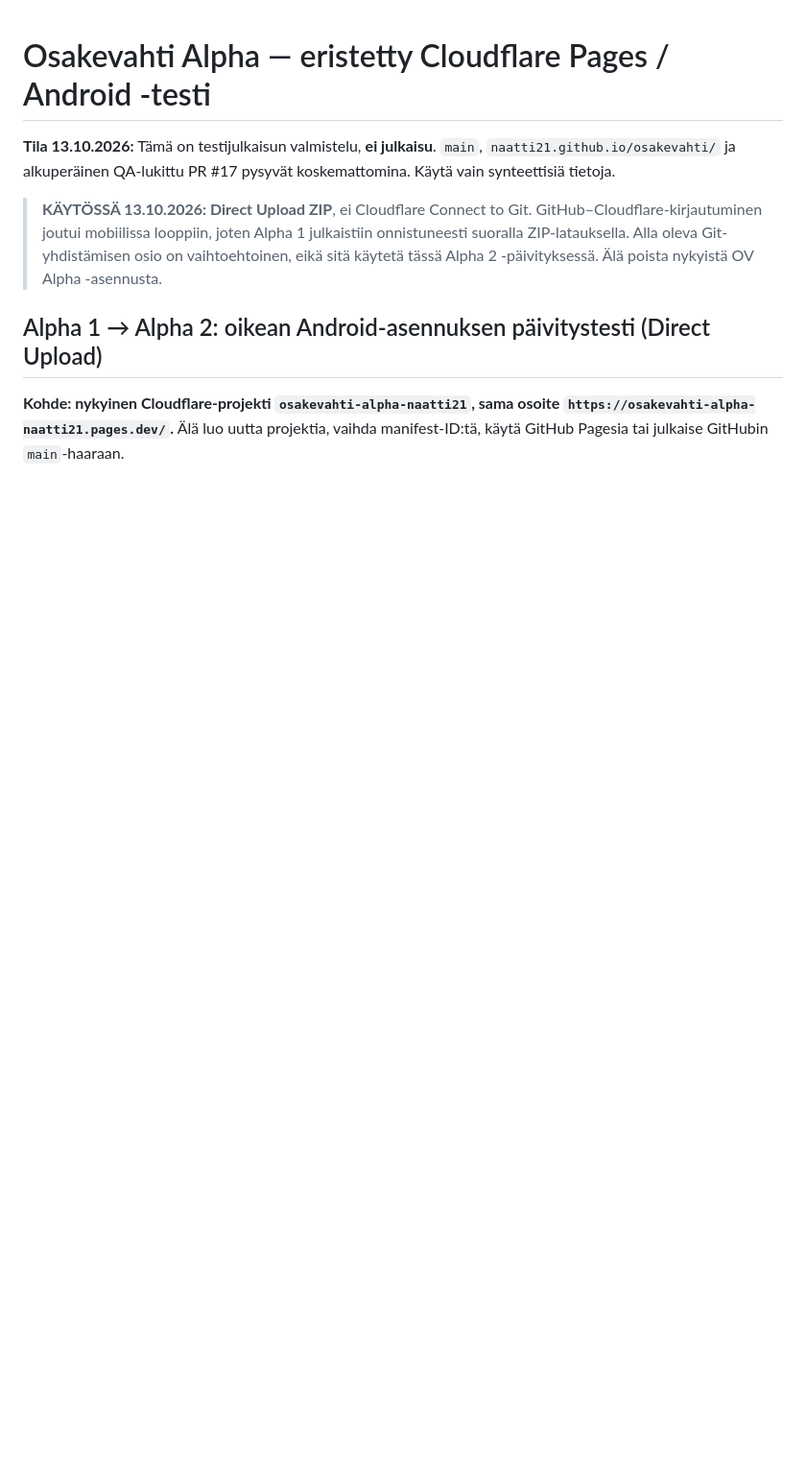
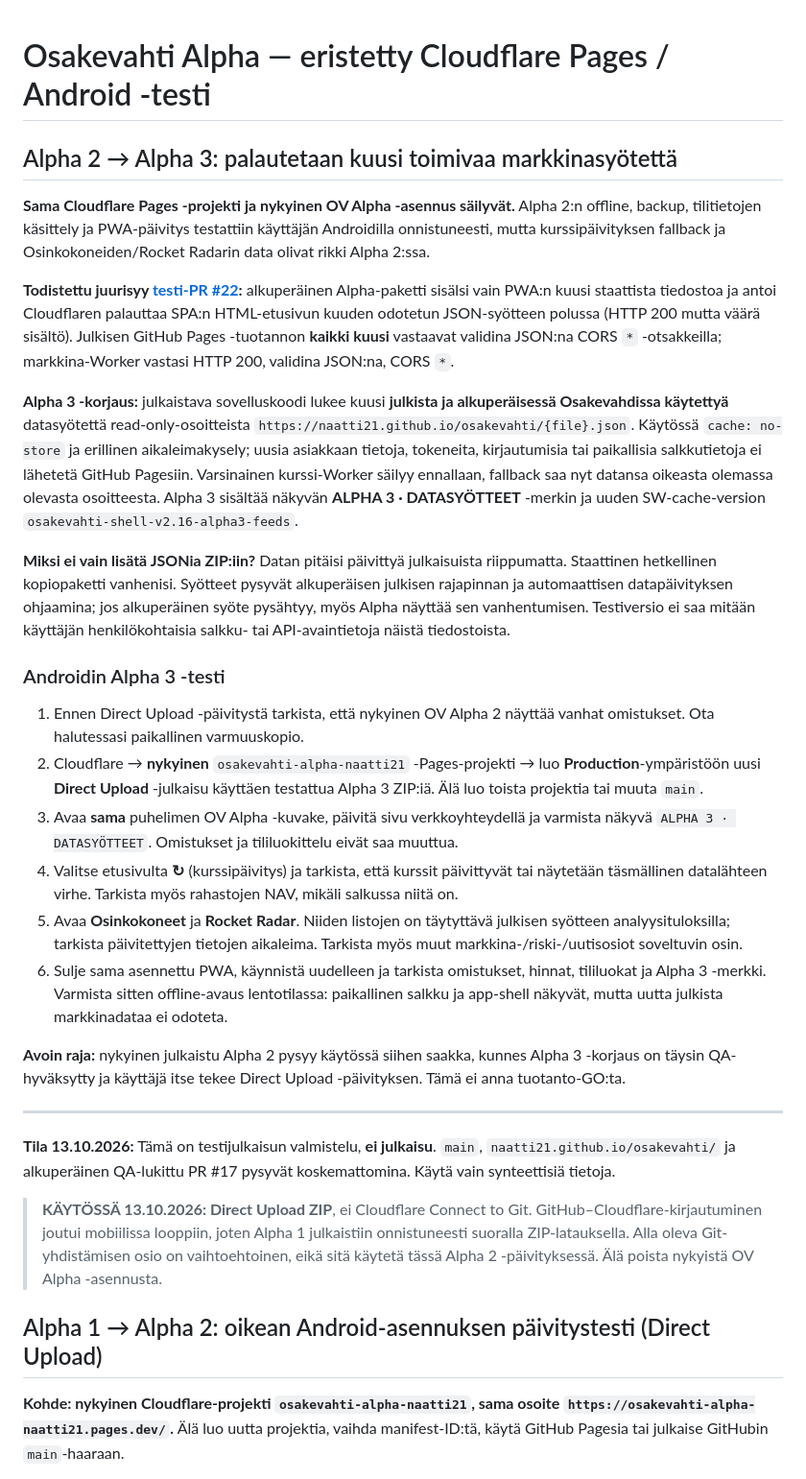
Before and after one commit to naatti21/osakevahti, a Markdown page: docs/ALPHA-CLOUDFLARE-ANDROID.md, the part around the change. Shown at 96% size. Drawn GitHub-style; blank space fills up the shorter version.

Commit message:
docs(alpha3): identify absent financial feed root cause and safe in-place Android verification

```diff
--- a/docs/ALPHA-CLOUDFLARE-ANDROID.md
+++ b/docs/ALPHA-CLOUDFLARE-ANDROID.md
@@ -1,4 +1,27 @@
 # Osakevahti Alpha — eristetty Cloudflare Pages / Android -testi
+
+## Alpha 2 → Alpha 3: palautetaan kuusi toimivaa markkinasyötettä
+
+**Sama Cloudflare Pages -projekti ja nykyinen OV Alpha -asennus säilyvät.** Alpha 2:n offline, backup, tilitietojen käsittely ja PWA-päivitys testattiin käyttäjän Androidilla onnistuneesti, mutta kurssipäivityksen fallback ja Osinkokoneiden/Rocket Radarin data olivat rikki Alpha 2:ssa.
+
+**Todistettu juurisyy [testi-PR #22](https://github.com/naatti21/osakevahti/pull/22):** alkuperäinen Alpha-paketti sisälsi vain PWA:n kuusi staattista tiedostoa ja antoi Cloudflaren palauttaa SPA:n HTML-etusivun kuuden odotetun JSON-syötteen polussa (HTTP 200 mutta väärä sisältö). Julkisen GitHub Pages -tuotannon **kaikki kuusi** vastaavat validina JSON:na CORS `*` -otsakkeilla; markkina-Worker vastasi HTTP 200, validina JSON:na, CORS `*`.
+
+**Alpha 3 -korjaus:** julkaistava sovelluskoodi lukee kuusi **julkista ja alkuperäisessä Osakevahdissa käytettyä** datasyötettä read-only-osoitteista `https://naatti21.github.io/osakevahti/{file}.json`. Käytössä `cache: no-store` ja erillinen aikaleimakysely; uusia asiakkaan tietoja, tokeneita, kirjautumisia tai paikallisia salkkutietoja ei lähetetä GitHub Pagesiin. Varsinainen kurssi-Worker säilyy ennallaan, fallback saa nyt datansa oikeasta olemassa olevasta osoitteesta. Alpha 3 sisältää näkyvän **ALPHA 3 · DATASYÖTTEET** -merkin ja uuden SW-cache-version `osakevahti-shell-v2.16-alpha3-feeds`.
+
+**Miksi ei vain lisätä JSONia ZIP:iin?** Datan pitäisi päivittyä julkaisuista riippumatta. Staattinen hetkellinen kopiopaketti vanhenisi. Syötteet pysyvät alkuperäisen julkisen rajapinnan ja automaattisen datapäivityksen ohjaamina; jos alkuperäinen syöte pysähtyy, myös Alpha näyttää sen vanhentumisen. Testiversio ei saa mitään käyttäjän henkilökohtaisia salkku- tai API-avaintietoja näistä tiedostoista.
+
+### Androidin Alpha 3 -testi
+
+1. Ennen Direct Upload -päivitystä tarkista, että nykyinen OV Alpha 2 näyttää vanhat omistukset. Ota halutessasi paikallinen varmuuskopio.
+2. Cloudflare → **nykyinen** `osakevahti-alpha-naatti21` -Pages-projekti → luo **Production**-ympäristöön uusi **Direct Upload** -julkaisu käyttäen testattua Alpha 3 ZIP:iä. Älä luo toista projektia tai muuta `main`.
+3. Avaa **sama** puhelimen OV Alpha -kuvake, päivitä sivu verkkoyhteydellä ja varmista näkyvä `ALPHA 3 · DATASYÖTTEET`. Omistukset ja tililuokittelu eivät saa muuttua.
+4. Valitse etusivulta **↻** (kurssipäivitys) ja tarkista, että kurssit päivittyvät tai näytetään täsmällinen datalähteen virhe. Tarkista myös rahastojen NAV, mikäli salkussa niitä on.
+5. Avaa **Osinkokoneet** ja **Rocket Radar**. Niiden listojen on täytyttävä julkisen syötteen analyysituloksilla; tarkista päivitettyjen tietojen aikaleima. Tarkista myös muut markkina-/riski-/uutisosiot soveltuvin osin.
+6. Sulje sama asennettu PWA, käynnistä uudelleen ja tarkista omistukset, hinnat, tililuokat ja Alpha 3 -merkki. Varmista sitten offline-avaus lentotilassa: paikallinen salkku ja app-shell näkyvät, mutta uutta julkista markkinadataa ei odoteta.
+
+**Avoin raja:** nykyinen julkaistu Alpha 2 pysyy käytössä siihen saakka, kunnes Alpha 3 -korjaus on täysin QA-hyväksytty ja käyttäjä itse tekee Direct Upload -päivityksen. Tämä ei anna tuotanto-GO:ta.
+
+---
 
 **Tila 13.10.2026:** Tämä on testijulkaisun valmistelu, **ei julkaisu**. `main`, `naatti21.github.io/osakevahti/` ja alkuperäinen QA-lukittu PR #17 pysyvät koskemattomina. Käytä vain synteettisiä tietoja.
 
```
